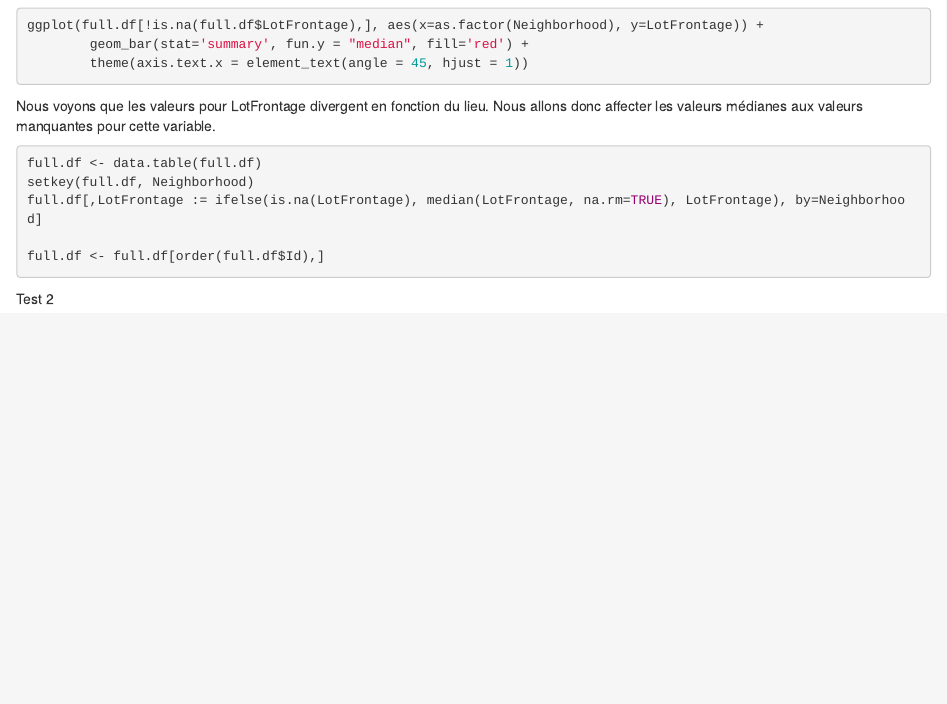
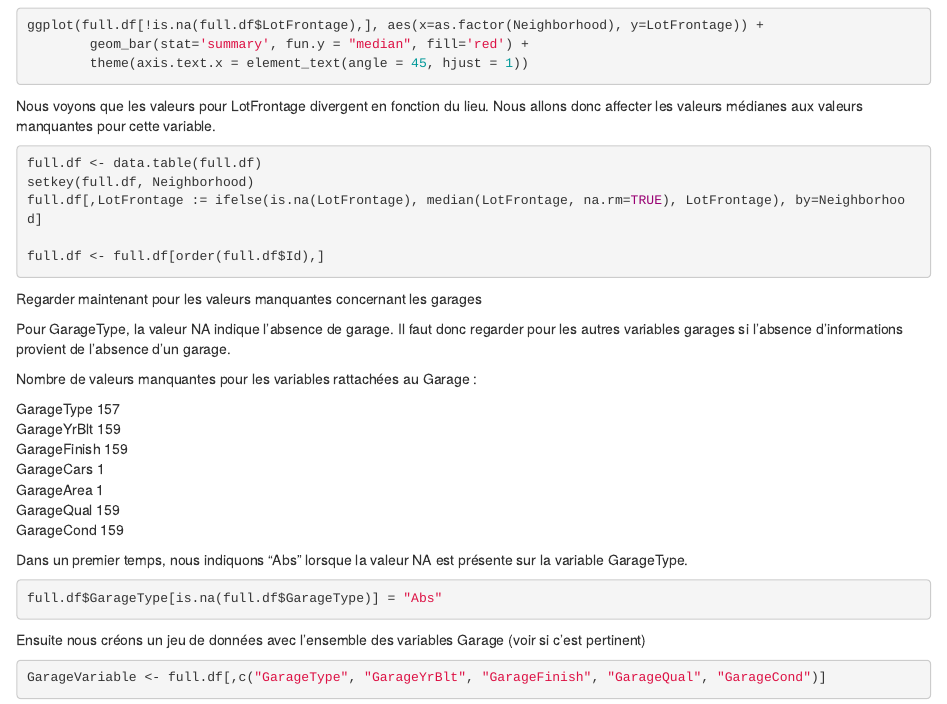
Before and after one commit to ValHrt/DailyCoding, an R Markdown document (House_Prices_Predict.Rmd): the page in a window 1100 px wide, from 2510 px down. Rendered offline with R 4.5, knitr and Pandoc, with nearby package versions; the code chunks are not run, so their results and figures are left out.

Commit message:
Garage variable

````diff
--- a/House_Prices_Predict.Rmd
+++ b/House_Prices_Predict.Rmd
@@ -163,4 +163,28 @@ full.df[,LotFrontage := ifelse(is.na(LotFrontage), median(LotFrontage, na.rm=TRU
 full.df <- full.df[order(full.df$Id),]
 ```
 
-Test 2
+Regarder maintenant pour les valeurs manquantes concernant les garages
+
+Pour GarageType, la valeur NA indique l'absence de garage. Il faut donc regarder pour les autres variables garages si l'absence d'informations provient de l'absence d'un garage.
+
+Nombre de valeurs manquantes pour les variables rattachées au Garage :
+
+GarageType	157
+GarageYrBlt	159
+GarageFinish	159
+GarageCars	1
+GarageArea	1
+GarageQual	159
+GarageCond	159
+
+Dans un premier temps, nous indiquons "Abs" lorsque la valeur NA est présente sur la variable GarageType.
+
+```{r}
+full.df$GarageType[is.na(full.df$GarageType)] = "Abs"
+```
+
+Ensuite nous créons un jeu de données avec l'ensemble des variables Garage (voir si c'est pertinent)
+
+```{r}
+GarageVariable <- full.df[,c("GarageType", "GarageYrBlt", "GarageFinish", "GarageQual", "GarageCond")]
+```
````
